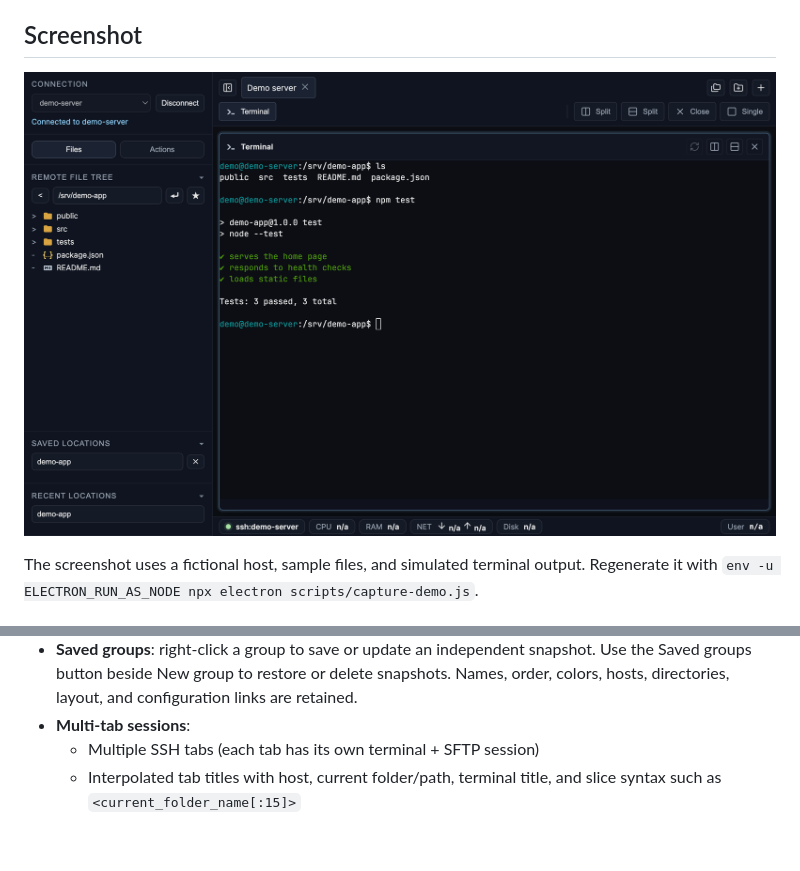
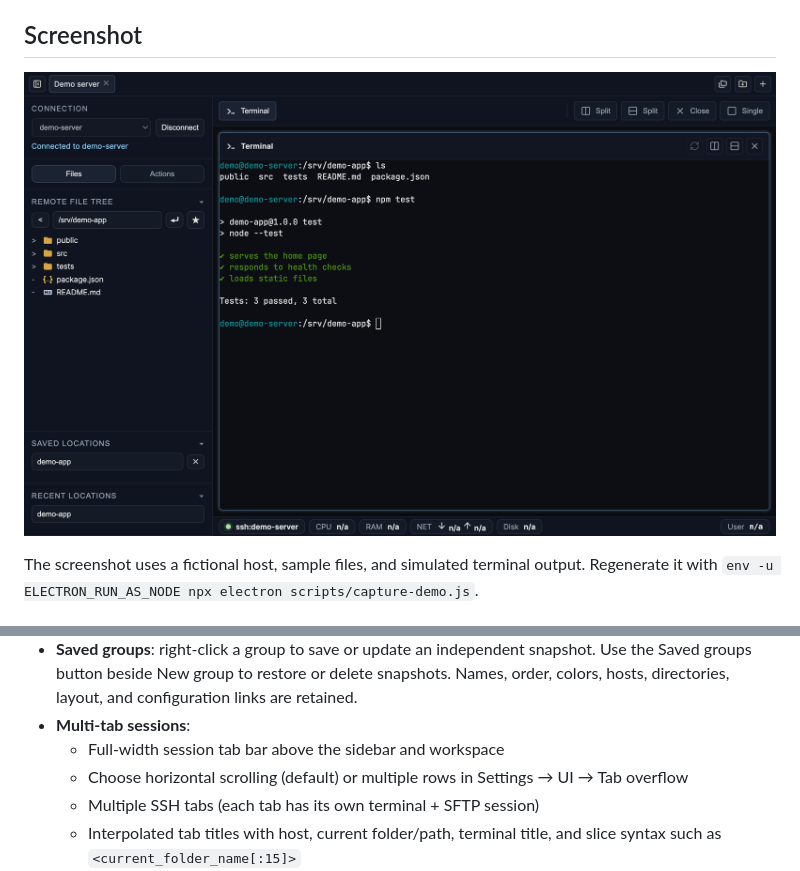
Before and after one commit to saadqc/marinashell, a Markdown page: README.md, 2 parts joined by grey strips. Drawn GitHub-style; pictures changed too: docs/images/demo.png; blank space fills up the shorter version.

Commit message:
Release v0.2.6: full-width compact tabs and configurable overflow

```diff
--- a/README.md
+++ b/README.md
@@ -35,6 +35,8 @@ Regenerate it with `env -u ELECTRON_RUN_AS_NODE npx electron scripts/capture-dem
 - **Actions panel**: port forwarding; file transfers remain available from the file tree and status area.
 - **Saved groups**: right-click a group to save or update an independent snapshot. Use the Saved groups button beside New group to restore or delete snapshots. Names, order, colors, hosts, directories, layout, and configuration links are retained.
 - **Multi-tab sessions**:
+  - Full-width session tab bar above the sidebar and workspace
+  - Choose horizontal scrolling (default) or multiple rows in Settings → UI → Tab overflow
   - Multiple SSH tabs (each tab has its own terminal + SFTP session)
   - Interpolated tab titles with host, current folder/path, terminal title, and slice syntax such as `<current_folder_name[:15]>`
   - Named tab groups with 1×1, 2×1, 1×2, and 2×2 live terminal grids
```
Also changed, not shown: CHANGELOG.md (+9 -0 lines), RELEASE_NOTES.md (+7 -3 lines), 10 other files.
